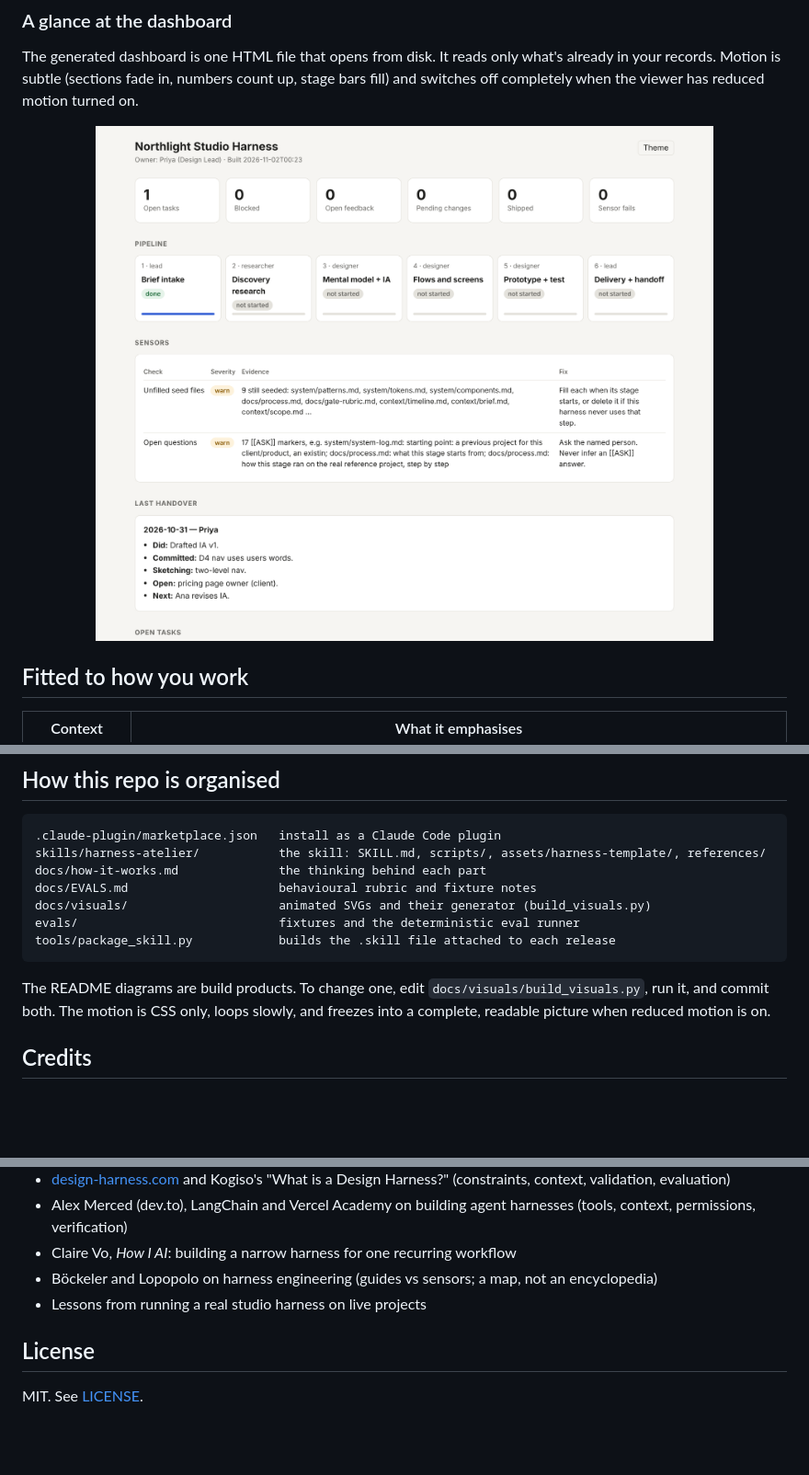
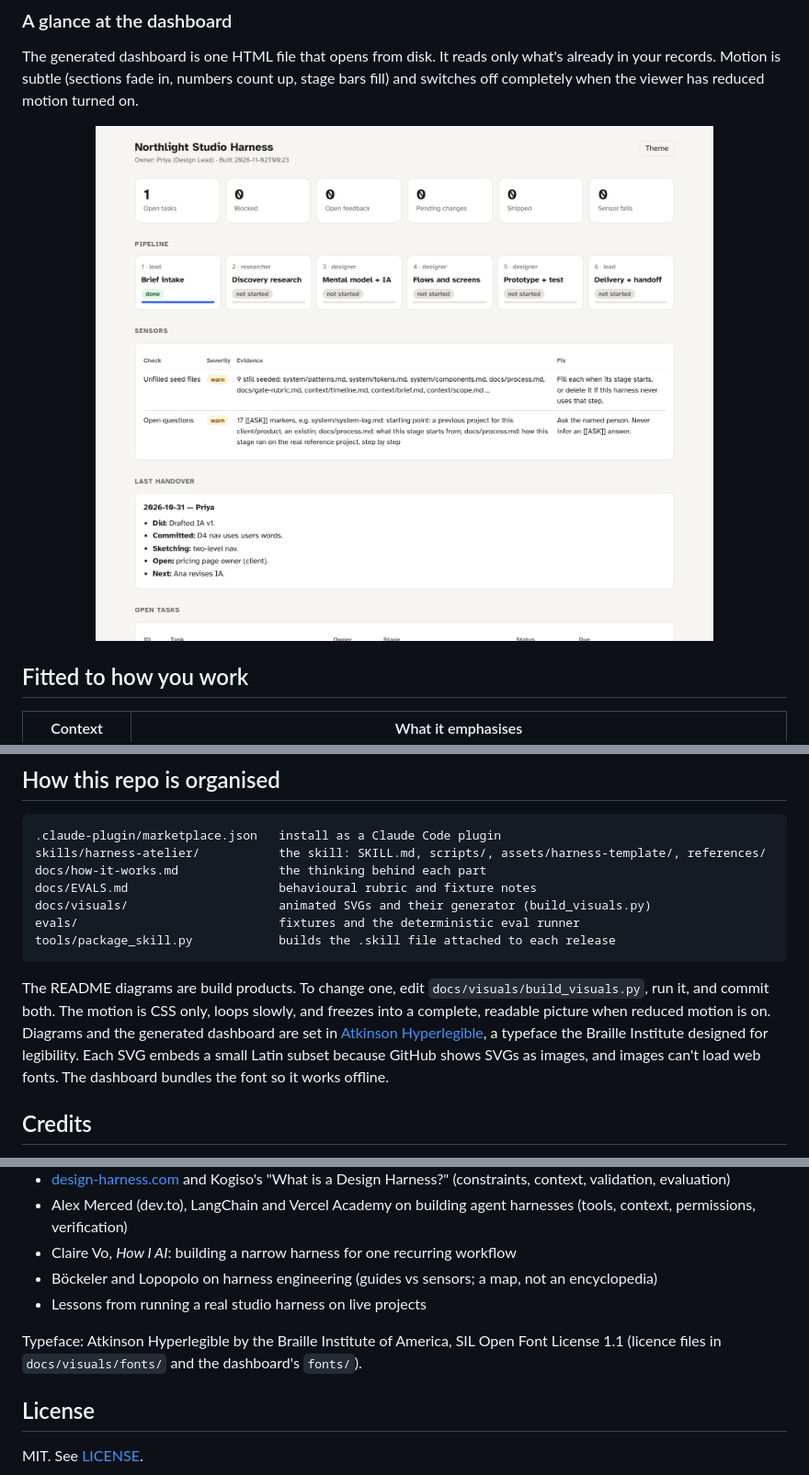
Before and after one commit to blisse-code/harness-atelier, a Markdown page: README.md, 3 parts joined by grey strips. Shown at 92% size. Rendered like a GitHub page; pictures changed too: docs/visuals/dashboard.png; blank space fills up the shorter version.

````diff
--- a/README.md
+++ b/README.md
@@ -172,7 +172,7 @@ evals/                            fixtures and the deterministic eval runner
 tools/package_skill.py            builds the .skill file attached to each release
 ```
 
-The README diagrams are build products. To change one, edit `docs/visuals/build_visuals.py`, run it, and commit both. The motion is CSS only, loops slowly, and freezes into a complete, readable picture when reduced motion is on.
+The README diagrams are build products. To change one, edit `docs/visuals/build_visuals.py`, run it, and commit both. The motion is CSS only, loops slowly, and freezes into a complete, readable picture when reduced motion is on. Diagrams and the generated dashboard are set in [Atkinson Hyperlegible](https://fonts.google.com/specimen/Atkinson+Hyperlegible), a typeface the Braille Institute designed for legibility. Each SVG embeds a small Latin subset because GitHub shows SVGs as images, and images can't load web fonts. The dashboard bundles the font so it works offline.
 
 ## Credits
 
@@ -186,6 +186,8 @@ The skill's principles were learned from these sources and rewritten in its own
 - Böckeler and Lopopolo on harness engineering (guides vs sensors; a map, not an encyclopedia)
 - Lessons from running a real studio harness on live projects
 
+Typeface: Atkinson Hyperlegible by the Braille Institute of America, SIL Open Font License 1.1 (licence files in `docs/visuals/fonts/` and the dashboard's `fonts/`).
+
 ## License
 
 MIT. See [LICENSE](LICENSE).
````
Also changed, not shown: CHANGELOG.md (+1 -0 lines), 12 other files.
